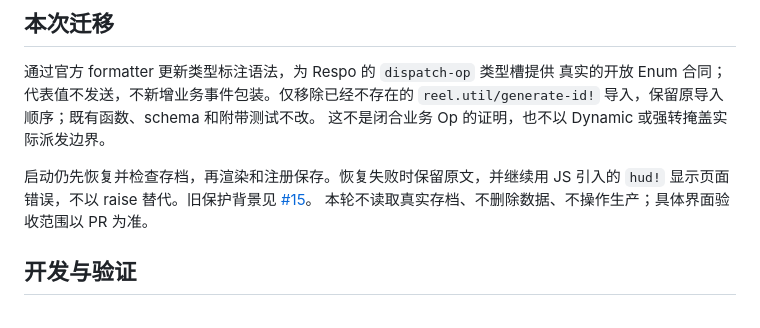
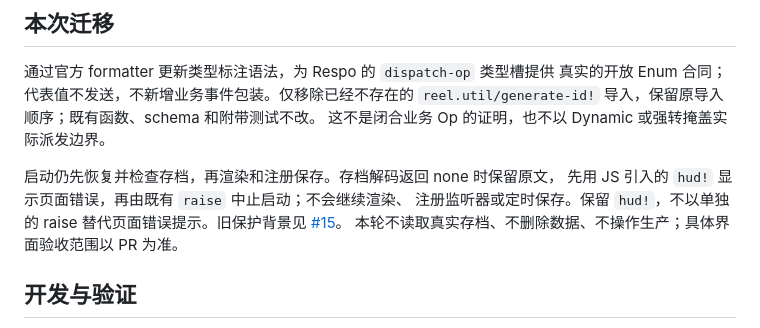
Before and after one commit to calcit-lang/migrate-calcit-class-record, a Markdown page: README.md, the part around the change. GitHub-like rendering.

Commit message:
docs: 澄清恢复失败后显示 HUD 并中止启动

```diff
--- a/README.md
+++ b/README.md
@@ -24,8 +24,9 @@ Convert_Calcit / Convert_Compact / FileEntry 选择格式，右侧展示结果
 `reel.util/generate-id!` 导入，保留原导入顺序；既有函数、schema 和附带测试不改。
 这不是闭合业务 Op 的证明，也不以 Dynamic 或强转掩盖实际派发边界。
 
-启动仍先恢复并检查存档，再渲染和注册保存。恢复失败时保留原文，并继续用
-JS 引入的 `hud!` 显示页面错误，不以 raise 替代。旧保护背景见 [#15](https://github.com/calcit-lang/migrate-calcit-class-record/issues/15)。
+启动仍先恢复并检查存档，再渲染和注册保存。存档解码返回 none 时保留原文，
+先用 JS 引入的 `hud!` 显示页面错误，再由既有 `raise` 中止启动；不会继续渲染、
+注册监听器或定时保存。保留 `hud!`，不以单独的 raise 替代页面错误提示。旧保护背景见 [#15](https://github.com/calcit-lang/migrate-calcit-class-record/issues/15)。
 本轮不读取真实存档、不删除数据、不操作生产；具体界面验收范围以 PR 为准。
 
 ## 开发与验证
```
